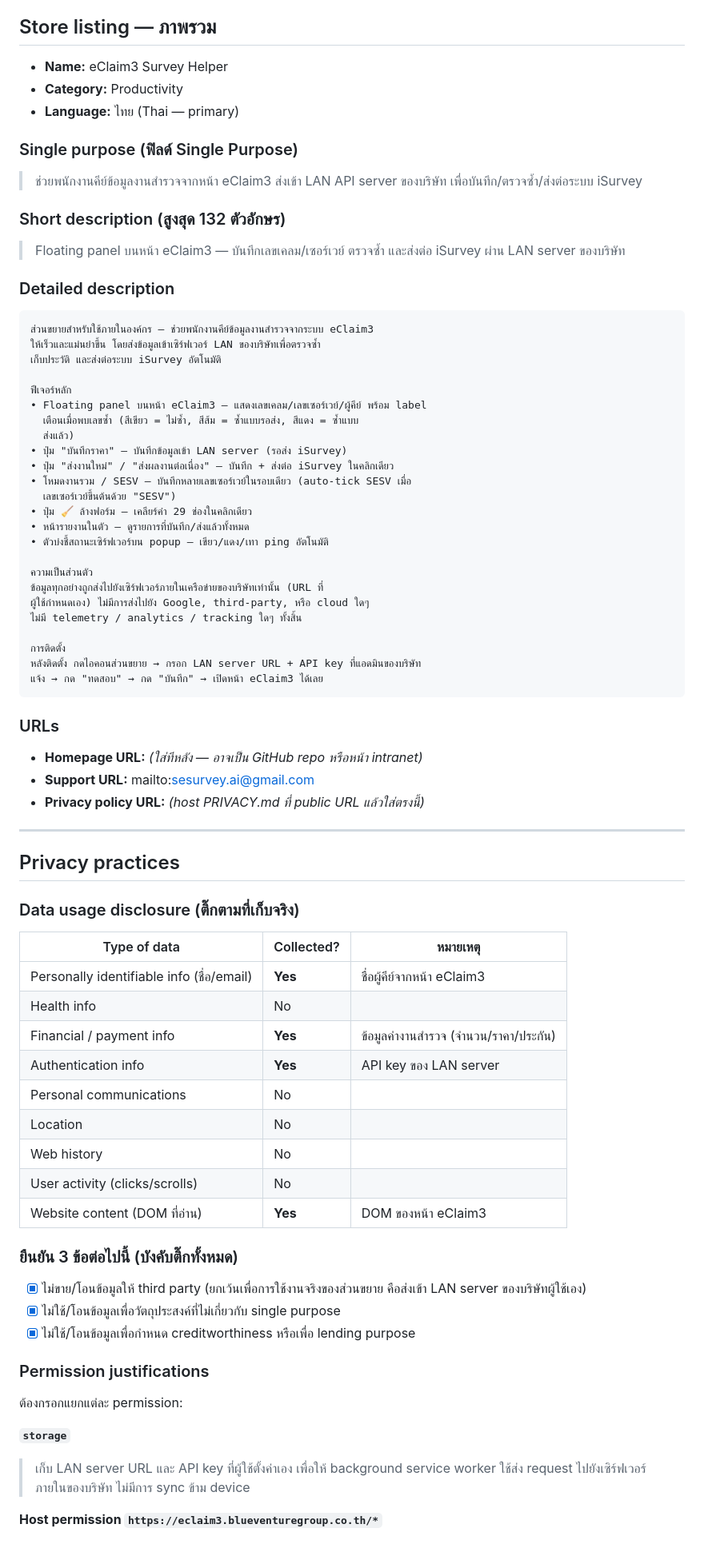
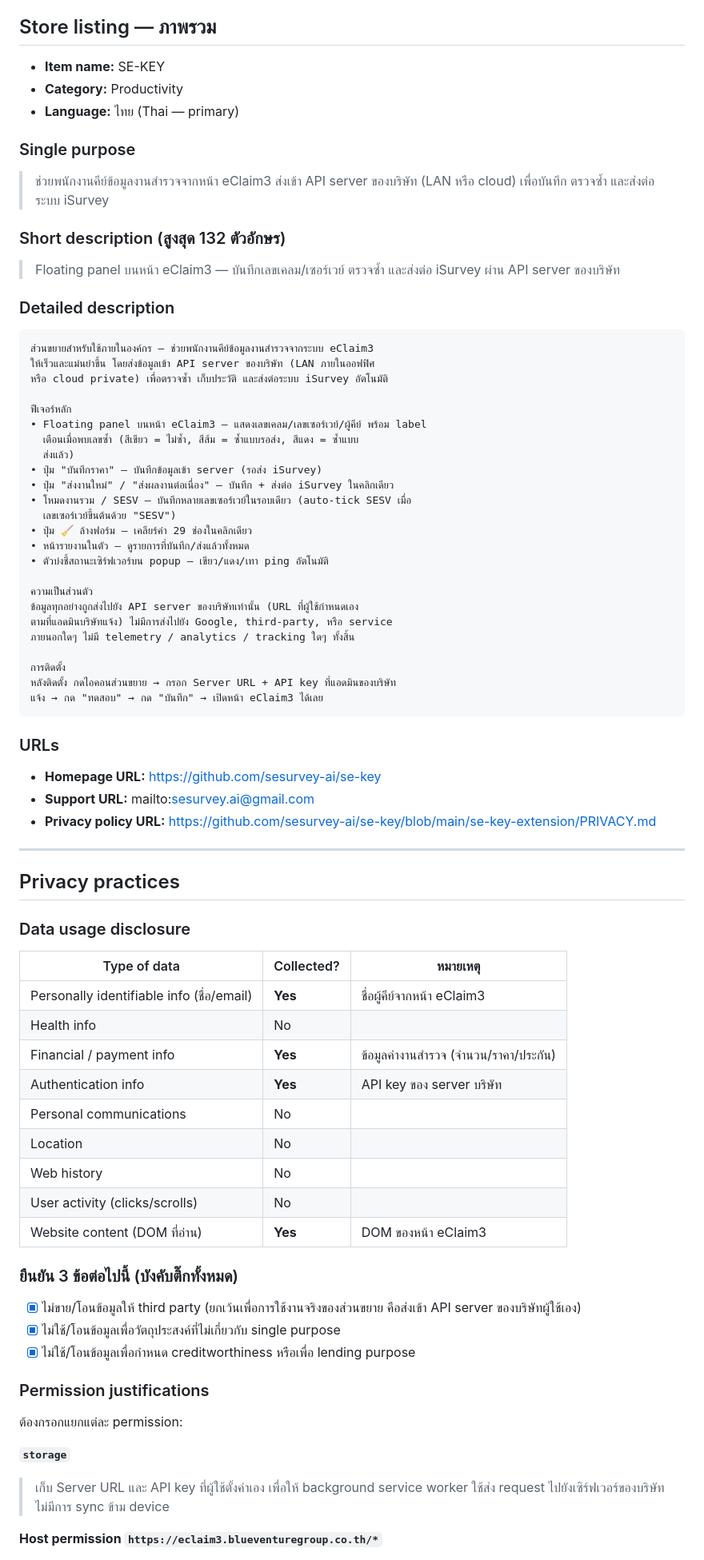
Before and after one commit to sesurvey-ai/se-key, a Markdown page: se-key-extension/STORE_LISTING.md, the part around one of its changes. Shown at 80% size. Drawn GitHub-style.

````diff
--- a/se-key-extension/STORE_LISTING.md
+++ b/se-key-extension/STORE_LISTING.md
@@ -14,30 +14,30 @@ Dashboard: https://chrome.google.com/webstore/devconsole
 
 ## Store listing — ภาพรวม
 
-- **Name:** eClaim3 Survey Helper
+- **Item name:** SE-KEY
 - **Category:** Productivity
 - **Language:** ไทย (Thai — primary)
 
-### Single purpose (ฟิลด์ Single Purpose)
+### Single purpose
 
-> ช่วยพนักงานคีย์ข้อมูลงานสำรวจจากหน้า eClaim3 ส่งเข้า LAN API server ของบริษัท เพื่อบันทึก/ตรวจซ้ำ/ส่งต่อระบบ iSurvey
+> ช่วยพนักงานคีย์ข้อมูลงานสำรวจจากหน้า eClaim3 ส่งเข้า API server ของบริษัท (LAN หรือ cloud) เพื่อบันทึก ตรวจซ้ำ และส่งต่อระบบ iSurvey
 
 ### Short description (สูงสุด 132 ตัวอักษร)
 
-> Floating panel บนหน้า eClaim3 — บันทึกเลขเคลม/เซอร์เวย์ ตรวจซ้ำ และส่งต่อ iSurvey ผ่าน LAN server ของบริษัท
+> Floating panel บนหน้า eClaim3 — บันทึกเลขเคลม/เซอร์เวย์ ตรวจซ้ำ และส่งต่อ iSurvey ผ่าน API server ของบริษัท
 
 ### Detailed description
 
 ```
 ส่วนขยายสำหรับใช้ภายในองค์กร — ช่วยพนักงานคีย์ข้อมูลงานสำรวจจากระบบ eClaim3
-ให้เร็วและแม่นยำขึ้น โดยส่งข้อมูลเข้าเซิร์ฟเวอร์ LAN ของบริษัทเพื่อตรวจซ้ำ
-เก็บประวัติ และส่งต่อระบบ iSurvey อัตโนมัติ
+ให้เร็วและแม่นยำขึ้น โดยส่งข้อมูลเข้า API server ของบริษัท (LAN ภายในออฟฟิศ
+หรือ cloud private) เพื่อตรวจซ้ำ เก็บประวัติ และส่งต่อระบบ iSurvey อัตโนมัติ
 
 ฟีเจอร์หลัก
 • Floating panel บนหน้า eClaim3 — แสดงเลขเคลม/เลขเซอร์เวย์/ผู้คีย์ พร้อม label
   เตือนเมื่อพบเลขซ้ำ (สีเขียว = ไม่ซ้ำ, สีส้ม = ซ้ำแบบรอส่ง, สีแดง = ซ้ำแบบ
   ส่งแล้ว)
-• ปุ่ม "บันทึกราคา" — บันทึกข้อมูลเข้า LAN server (รอส่ง iSurvey)
+• ปุ่ม "บันทึกราคา" — บันทึกข้อมูลเข้า server (รอส่ง iSurvey)
 • ปุ่ม "ส่งงานใหม่" / "ส่งผลงานต่อเนื่อง" — บันทึก + ส่งต่อ iSurvey ในคลิกเดียว
 • โหมดงานรวม / SESV — บันทึกหลายเลขเซอร์เวย์ในรอบเดียว (auto-tick SESV เมื่อ
   เลขเซอร์เวย์ขึ้นต้นด้วย "SESV")
@@ -46,33 +46,33 @@ Dashboard: https://chrome.google.com/webstore/devconsole
 • ตัวบ่งชี้สถานะเซิร์ฟเวอร์บน popup — เขียว/แดง/เทา ping อัตโนมัติ
 
 ความเป็นส่วนตัว
-ข้อมูลทุกอย่างถูกส่งไปยังเซิร์ฟเวอร์ภายในเครือข่ายของบริษัทเท่านั้น (URL ที่
-ผู้ใช้กำหนดเอง) ไม่มีการส่งไปยัง Google, third-party, หรือ cloud ใดๆ
-ไม่มี telemetry / analytics / tracking ใดๆ ทั้งสิ้น
+ข้อมูลทุกอย่างถูกส่งไปยัง API server ของบริษัทเท่านั้น (URL ที่ผู้ใช้กำหนดเอง
+ตามที่แอดมินบริษัทแจ้ง) ไม่มีการส่งไปยัง Google, third-party, หรือ service
+ภายนอกใดๆ ไม่มี telemetry / analytics / tracking ใดๆ ทั้งสิ้น
 
 การติดตั้ง
-หลังติดตั้ง กดไอคอนส่วนขยาย → กรอก LAN server URL + API key ที่แอดมินของบริษัท
+หลังติดตั้ง กดไอคอนส่วนขยาย → กรอก Server URL + API key ที่แอดมินของบริษัท
 แจ้ง → กด "ทดสอบ" → กด "บันทึก" → เปิดหน้า eClaim3 ได้เลย
 ```
 
 ### URLs
 
-- **Homepage URL:** _(ใส่ทีหลัง — อาจเป็น GitHub repo หรือหน้า intranet)_
+- **Homepage URL:** https://github.com/sesurvey-ai/se-key
 - **Support URL:** mailto:sesurvey.ai@gmail.com
-- **Privacy policy URL:** _(host PRIVACY.md ที่ public URL แล้วใส่ตรงนี้)_
+- **Privacy policy URL:** https://github.com/sesurvey-ai/se-key/blob/main/se-key-extension/PRIVACY.md
 
 ---
 
 ## Privacy practices
 
-### Data usage disclosure (ติ๊กตามที่เก็บจริง)
+### Data usage disclosure
 
 | Type of data | Collected? | หมายเหตุ |
 |---|---|---|
 | Personally identifiable info (ชื่อ/email) | **Yes** | ชื่อผู้คีย์จากหน้า eClaim3 |
 | Health info | No | |
 | Financial / payment info | **Yes** | ข้อมูลค่างานสำรวจ (จำนวน/ราคา/ประกัน) |
-| Authentication info | **Yes** | API key ของ LAN server |
+| Authentication info | **Yes** | API key ของ server บริษัท |
 | Personal communications | No | |
 | Location | No | |
 | Web history | No | |
@@ -81,7 +81,7 @@ Dashboard: https://chrome.google.com/webstore/devconsole
 
 ### ยืนยัน 3 ข้อต่อไปนี้ (บังคับติ๊กทั้งหมด)
 
-- [x] ไม่ขาย/โอนข้อมูลให้ third party (ยกเว้นเพื่อการใช้งานจริงของส่วนขยาย คือส่งเข้า LAN server ของบริษัทผู้ใช้เอง)
+- [x] ไม่ขาย/โอนข้อมูลให้ third party (ยกเว้นเพื่อการใช้งานจริงของส่วนขยาย คือส่งเข้า API server ของบริษัทผู้ใช้เอง)
 - [x] ไม่ใช้/โอนข้อมูลเพื่อวัตถุประสงค์ที่ไม่เกี่ยวกับ single purpose
 - [x] ไม่ใช้/โอนข้อมูลเพื่อกำหนด creditworthiness หรือเพื่อ lending purpose
 
@@ -90,7 +90,7 @@ Dashboard: https://chrome.google.com/webstore/devconsole
 ต้องกรอกแยกแต่ละ permission:
 
 **`storage`**
-> เก็บ LAN server URL และ API key ที่ผู้ใช้ตั้งค่าเอง เพื่อให้ background service worker ใช้ส่ง request ไปยังเซิร์ฟเวอร์ภายในของบริษัท ไม่มีการ sync ข้าม device
+> เก็บ Server URL และ API key ที่ผู้ใช้ตั้งค่าเอง เพื่อให้ background service worker ใช้ส่ง request ไปยังเซิร์ฟเวอร์ของบริษัท ไม่มีการ sync ข้าม device
 
 **Host permission `https://eclaim3.blueventuregroup.co.th/*`**
 > Content script ต้องอ่าน DOM ของหน้า eClaim3 เพื่อดึงเลขเคลม เลขเซอร์เวย์ และค่าฟอร์มสำรวจ เมื่อผู้ใช้กดปุ่มบันทึก/ส่งงาน นี่คือเว็บไซต์เดียวที่ส่วนขยายแทรก content script
````
Also changed, not shown: other parts of se-key-extension/STORE_LISTING.md (+9 -8 lines), se-key-extension/PRIVACY.md (+15 -10 lines).
